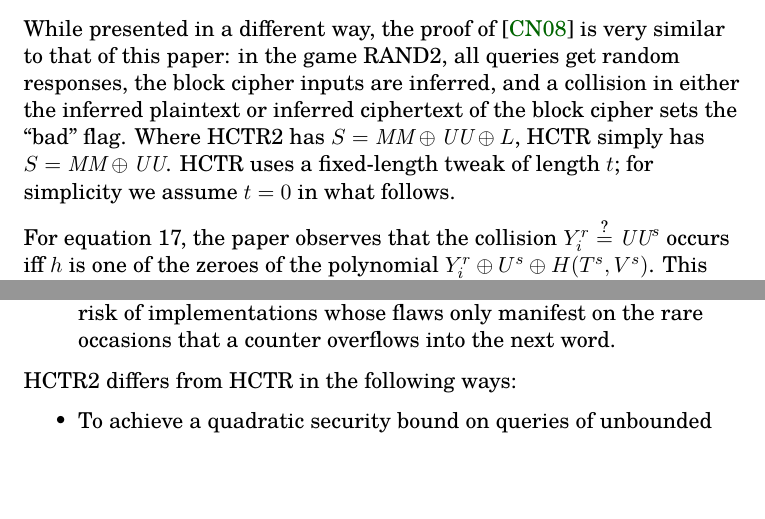
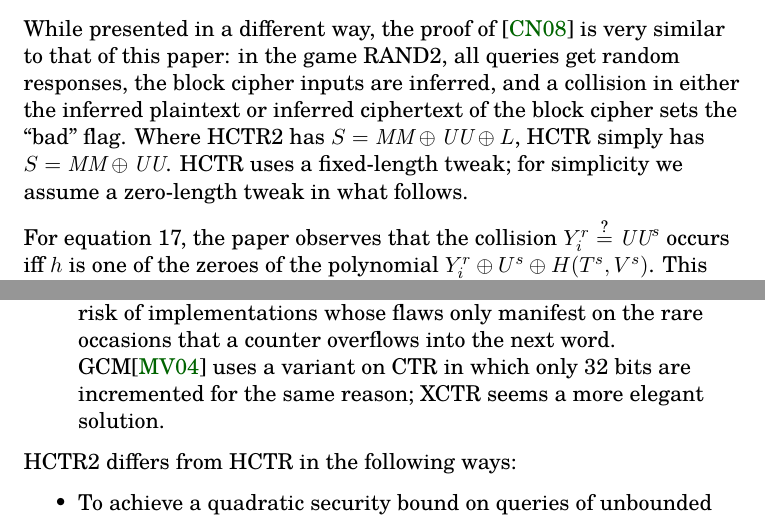
Before and after one commit to google/hctr2, a LaTeX paper (hctr2.tex, which reads design.tex, hctrissues.tex): two parts of pages 18 and 19 of 37, joined at a grey line, cut so that both start at the same text, the shorter picture padded with empty space. Compiled offline with XeLaTeX.

Commit message:
paulcrowley@ fixes

```diff
--- a/design.tex
+++ b/design.tex
@@ -40,6 +40,10 @@ features that make it an attractive design:
     whose flaws only manifest on the
     rare occasions that a counter overflows
     into the next word.
+    GCM\cite{gcm} uses a variant on CTR
+    in which only 32 bits are incremented
+    for the same reason;
+    XCTR seems a more elegant solution.
 \end{itemize}
 
 HCTR2 differs from HCTR in the following ways:
--- a/hctrissues.tex
+++ b/hctrissues.tex
@@ -65,11 +65,11 @@ the proof of~\cite{hctrquad} is very similar
 to that of this paper: in the game RAND2, all queries get random
 responses, the block cipher inputs are inferred, and a collision
 in either the inferred plaintext or inferred ciphertext of the block cipher
-sets the ``bad'' flag.  Where HCTR2 has
-\(S = \MM \xor \UU \xor L\), HCTR simply has
-\(S = \MM \xor \UU\). HCTR uses a fixed-length tweak
-of length \(t\); for simplicity we assume \(t = 0\)
-in what follows.
+sets the ``bad'' flag.
+Where HCTR2 has \(S = \MM \xor \UU \xor L\),
+HCTR simply has \(S = \MM \xor \UU\).
+HCTR uses a fixed-length tweak;
+for simplicity we assume a zero-length tweak in what follows.
 
 For equation 17, the paper observes that the collision
 \(Y_i^r \qeq \UU^s\) occurs iff \(h\) is one of the zeroes
```
Also changed, not shown: algorithm.tex (+1 -1 lines), injective.tex (+1 -1 lines), security.tex (+5 -6 lines), specification.tex (+3 -2 lines).
